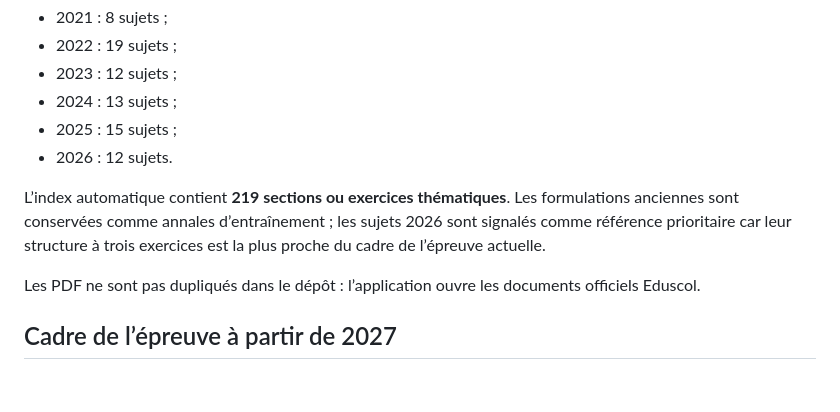
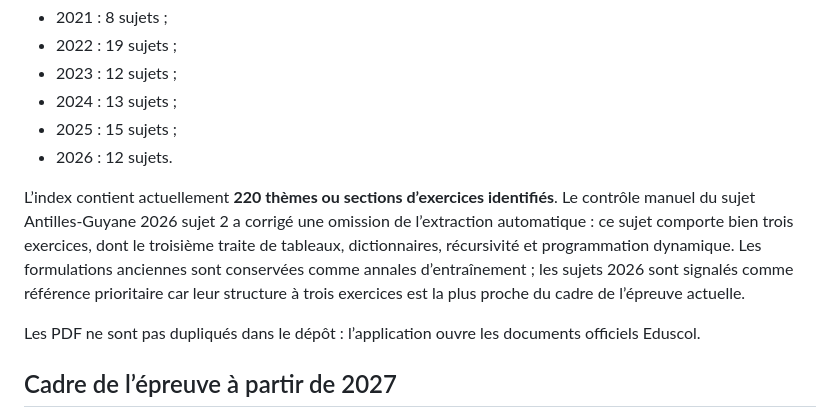
Before and after one commit to darksathili-jpg/python_formation, a Markdown page: BAC_WRITTEN_TRAINING_V1.27.md, the part around the change. GitHub-like rendering; blank space fills up the shorter version.

Commit message:
docs: correct verified written corpus theme count

```diff
--- a/BAC_WRITTEN_TRAINING_V1.27.md
+++ b/BAC_WRITTEN_TRAINING_V1.27.md
@@ -15,7 +15,7 @@ Le corpus fourni contient **79 sujets officiels Eduscol** :
 - 2025 : 15 sujets ;
 - 2026 : 12 sujets.
 
-L’index automatique contient **219 sections ou exercices thématiques**. Les formulations anciennes sont conservées comme annales d’entraînement ; les sujets 2026 sont signalés comme référence prioritaire car leur structure à trois exercices est la plus proche du cadre de l’épreuve actuelle.
+L’index contient actuellement **220 thèmes ou sections d’exercices identifiés**. Le contrôle manuel du sujet Antilles-Guyane 2026 sujet 2 a corrigé une omission de l’extraction automatique : ce sujet comporte bien trois exercices, dont le troisième traite de tableaux, dictionnaires, récursivité et programmation dynamique. Les formulations anciennes sont conservées comme annales d’entraînement ; les sujets 2026 sont signalés comme référence prioritaire car leur structure à trois exercices est la plus proche du cadre de l’épreuve actuelle.
 
 Les PDF ne sont pas dupliqués dans le dépôt : l’application ouvre les documents officiels Eduscol.
 
```
